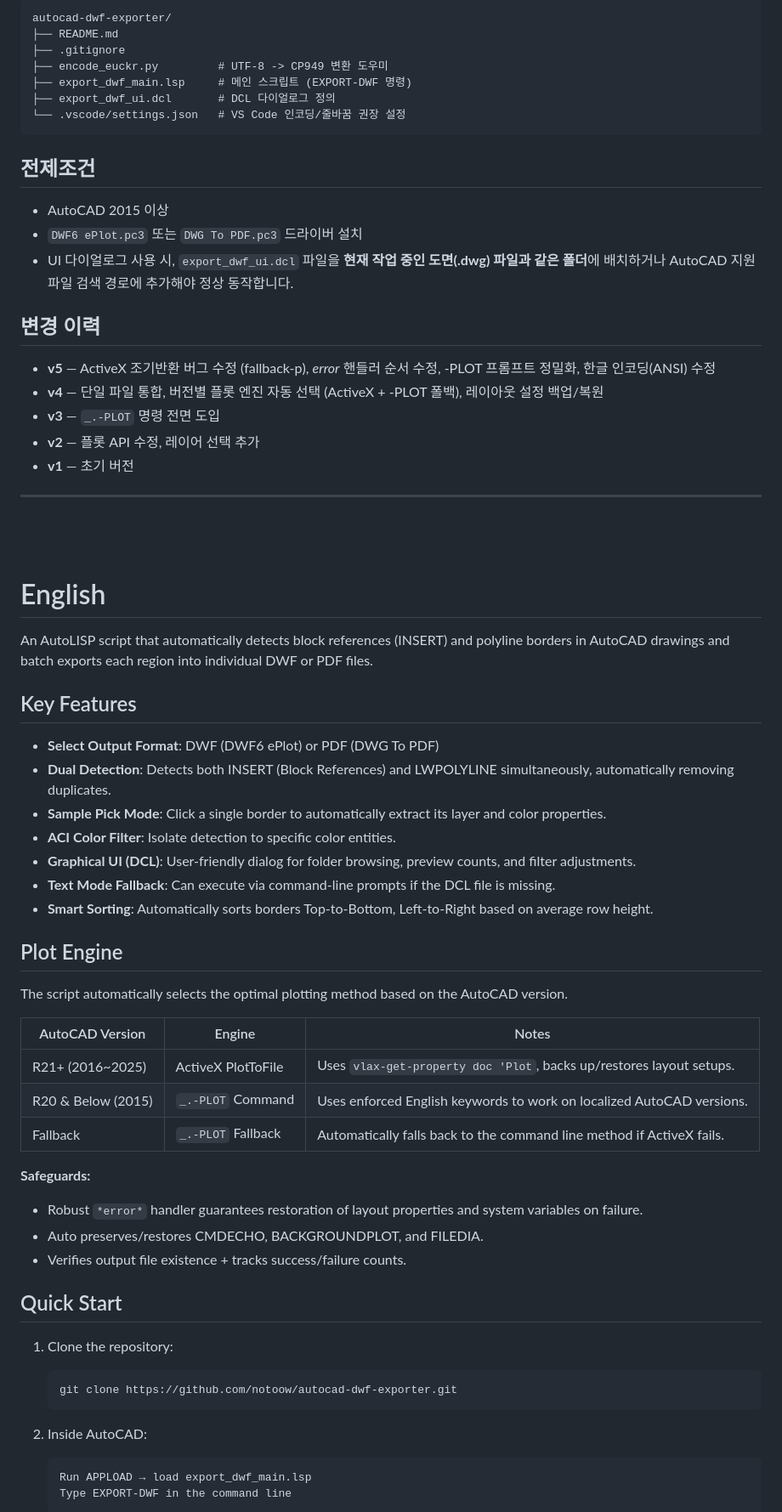
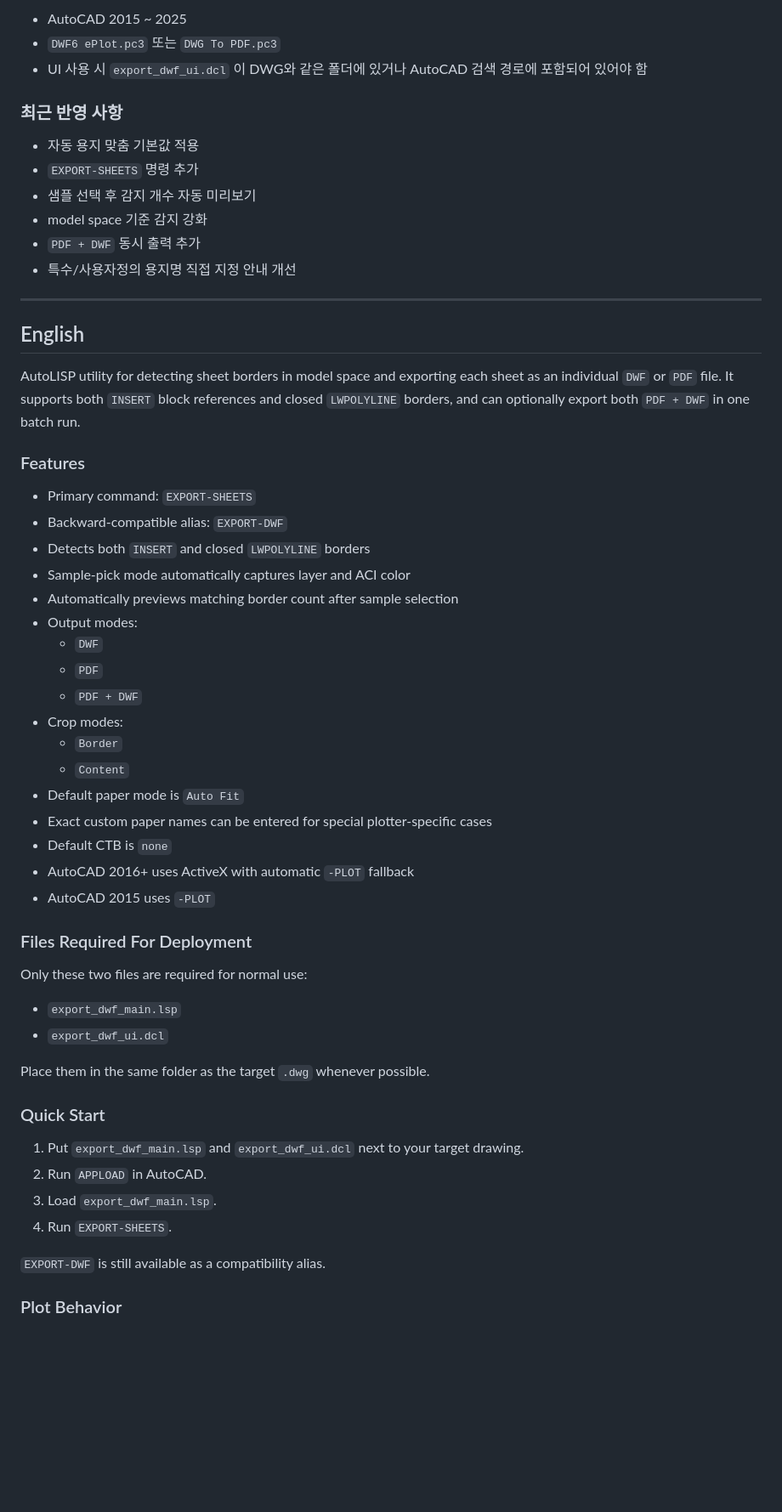
Before and after one commit to notoow/autocad-dwf-exporter, a Markdown page: README.md, the part around one of its changes. Shown at 85% size. Drawn GitHub-style; blank space fills up the shorter version.

Commit message:
Refresh README for current workflow

````diff
--- a/README.md
+++ b/README.md
@@ -81,72 +83,62 @@ python encode_euckr.py export_dwf_ui.dcl
 
-```
-autocad-dwf-exporter/
-├── README.md
-├── .gitignore
-├── encode_euckr.py         # UTF-8 -> CP949 변환 도우미
-├── export_dwf_main.lsp     # 메인 스크립트 (EXPORT-DWF 명령)
-├── export_dwf_ui.dcl       # DCL 다이얼로그 정의
-└── .vscode/settings.json   # VS Code 인코딩/줄바꿈 권장 설정
-```
+- AutoCAD 2015 ~ 2025
+- `DWF6 ePlot.pc3` 또는 `DWG To PDF.pc3`
+- UI 사용 시 `export_dwf_ui.dcl` 이 DWG와 같은 폴더에 있거나 AutoCAD 검색 경로에 포함되어 있어야 함
 
-## 전제조건
+### 최근 반영 사항
 
-- AutoCAD 2015 이상
-- `DWF6 ePlot.pc3` 또는 `DWG To PDF.pc3` 드라이버 설치
-- UI 다이얼로그 사용 시, `export_dwf_ui.dcl` 파일을 **현재 작업 중인 도면(.dwg) 파일과 같은 폴더**에 배치하거나 AutoCAD 지원 파일 검색 경로에 추가해야 정상 동작합니다.
-
-## 변경 이력
-
-- **v5** — ActiveX 조기반환 버그 수정 (fallback-p), *error* 핸들러 순서 수정, -PLOT 프롬프트 정밀화, 한글 인코딩(ANSI) 수정
-- **v4** — 단일 파일 통합, 버전별 플롯 엔진 자동 선택 (ActiveX + -PLOT 폴백), 레이아웃 설정 백업/복원
-- **v3** — `_.-PLOT` 명령 전면 도입
-- **v2** — 플롯 API 수정, 레이어 선택 추가
-- **v1** — 초기 버전
+- 자동 용지 맞춤 기본값 적용
+- `EXPORT-SHEETS` 명령 추가
+- 샘플 선택 후 감지 개수 자동 미리보기
+- model space 기준 감지 강화
+- `PDF + DWF` 동시 출력 추가
+- 특수/사용자정의 용지명 직접 지정 안내 개선
 
 ---
 
-<br><br>
+<a id="english"></a>
+## English
 
-<a name="english"></a>
-# English
+AutoLISP utility for detecting sheet borders in model space and exporting each sheet as an individual `DWF` or `PDF` file.
+It supports both `INSERT` block references and closed `LWPOLYLINE` borders, and can optionally export both `PDF + DWF` in one batch run.
 
-An AutoLISP script that automatically detects block references (INSERT) and polyline borders in AutoCAD drawings and batch exports each region into individual DWF or PDF files.
+### Features
 
-## Key Features
+- Primary command: `EXPORT-SHEETS`
+- Backward-compatible alias: `EXPORT-DWF`
+- Detects both `INSERT` and closed `LWPOLYLINE` borders
+- Sample-pick mode automatically captures layer and ACI color
+- Automatically previews matching border count after sample selection
+- Output modes:
+  - `DWF`
+  - `PDF`
+  - `PDF + DWF`
+- Crop modes:
+  - `Border`
+  - `Content`
+- Default paper mode is `Auto Fit`
+- Exact custom paper names can be entered for special plotter-specific cases
+- Default CTB is `none`
+- AutoCAD 2016+ uses ActiveX with automatic `-PLOT` fallback
+- AutoCAD 2015 uses `-PLOT`
 
-- **Select Output Format**: DWF (DWF6 ePlot) or PDF (DWG To PDF)
-- **Dual Detection**: Detects both INSERT (Block References) and LWPOLYLINE simultaneously, automatically removing duplicates.
-- **Sample Pick Mode**: Click a single border to automatically extract its layer and color properties.
-- **ACI Color Filter**: Isolate detection to specific color entities.
-- **Graphical UI (DCL)**: User-friendly dialog for folder browsing, preview counts, and filter adjustments.
-- **Text Mode Fallback**: Can execute via command-line prompts if the DCL file is missing.
-- **Smart Sorting**: Automatically sorts borders Top-to-Bottom, Left-to-Right based on average row height.
+### Files Required For Deployment
 
-## Plot Engine
+Only these two files are required for normal use:
 
-The script automatically selects the optimal plotting method based on the AutoCAD version.
+- `export_dwf_main.lsp`
+- `export_dwf_ui.dcl`
 
-| AutoCAD Version | Engine | Notes |
-|-----------------|--------|-------|
-| R21+ (2016~2025)| ActiveX PlotToFile | Uses `vlax-get-property doc 'Plot`, backs up/restores layout setups. |
-| R20 & Below (2015)| `_.-PLOT` Command | Uses enforced English keywords to work on localized AutoCAD versions. |
-| Fallback | `_.-PLOT` Fallback | Automatically falls back to the command line method if ActiveX fails. |
+Place them in the same folder as the target `.dwg` whenever possible.
 
-**Safeguards:**
-- Robust `*error*` handler guarantees restoration of layout properties and system variables on failure.
-- Auto preserves/restores CMDECHO, BACKGROUNDPLOT, and FILEDIA.
-- Verifies output file existence + tracks success/failure counts.
+### Quick Start
 
-## Quick Start
+1. Put `export_dwf_main.lsp` and `export_dwf_ui.dcl` next to your target drawing.
+2. Run `APPLOAD` in AutoCAD.
+3. Load `export_dwf_main.lsp`.
+4. Run `EXPORT-SHEETS`.
 
-1. Clone the repository:
-   ```bash
-   git clone https://github.com/notoow/autocad-dwf-exporter.git
-   ```
+`EXPORT-DWF` is still available as a compatibility alias.
 
-2. Inside AutoCAD:
-   ```
-   Run APPLOAD → load export_dwf_main.lsp
-   Type EXPORT-DWF in the command line
-   ```
+### Plot Behavior
 
````
Also changed, not shown: other parts of README.md (+68 -93 lines).
